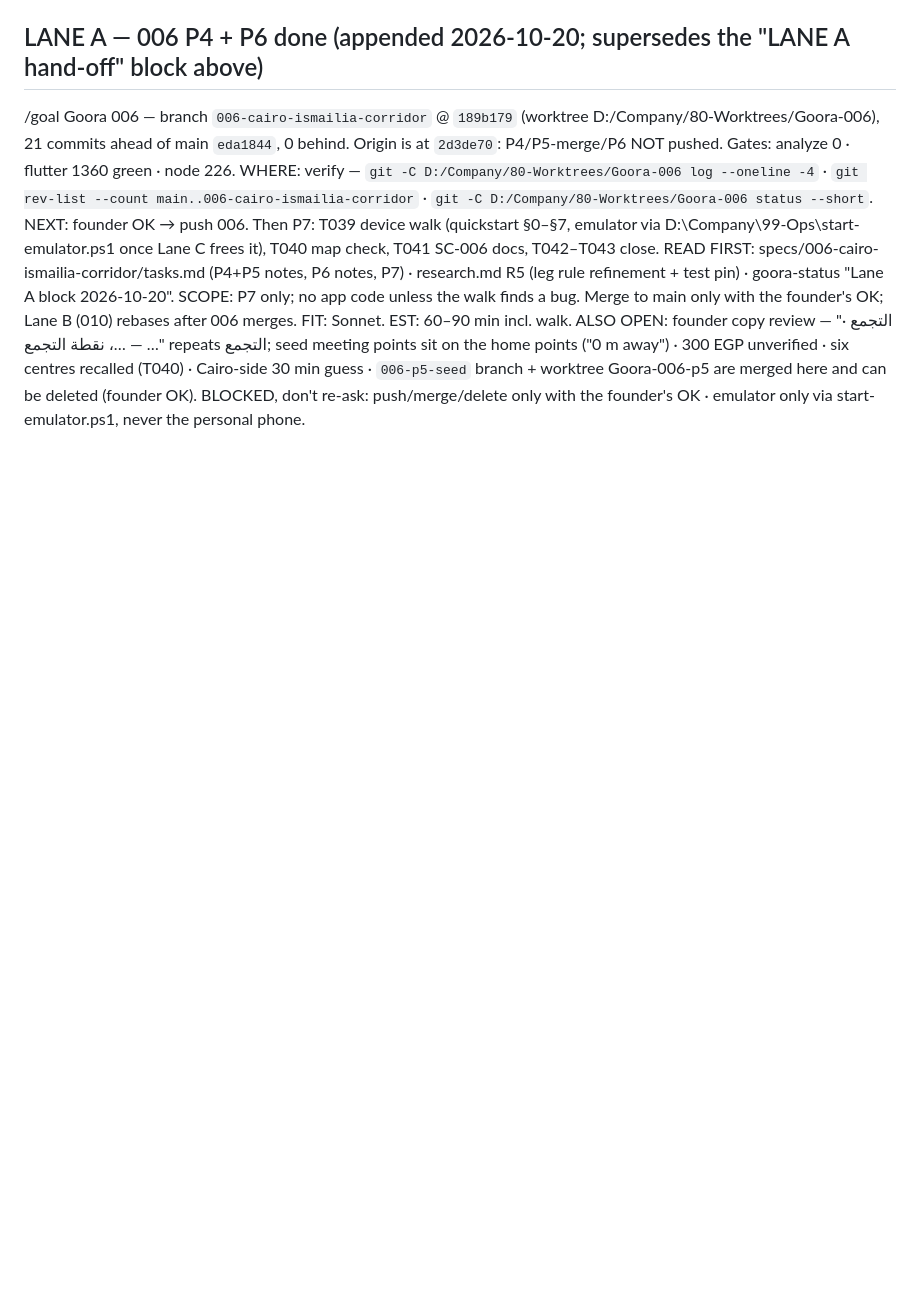
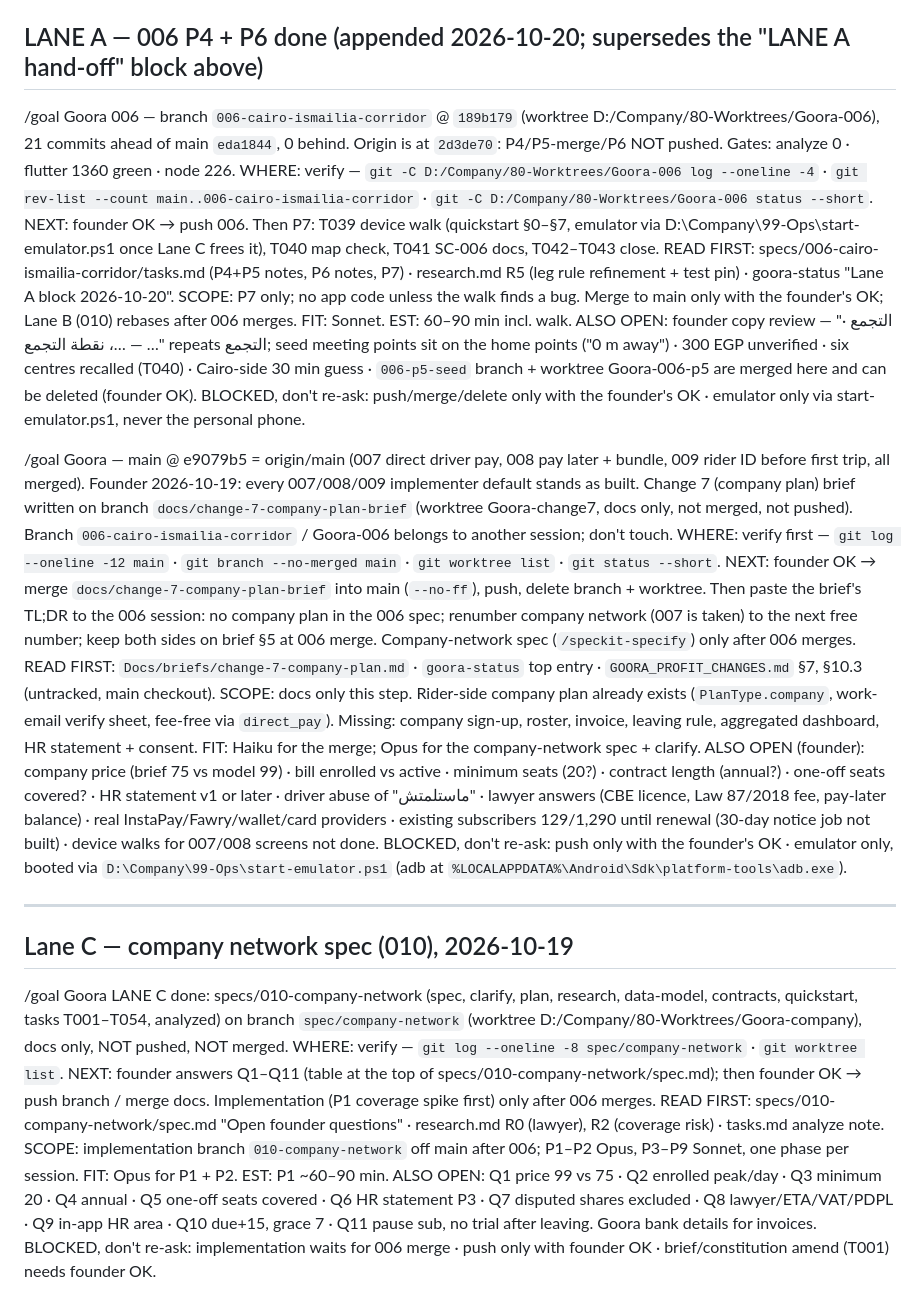
Before and after one commit to ahmedGaid/Goora, a Markdown page: Docs/NEXT_GOAL.md, the part around the change. Drawn GitHub-style; blank space fills up the shorter version.

Commit message:
docs: NEXT_GOAL lane C block (010 company network spec)
Co-Authored-By: Claude Opus 5.5 <noreply@anthropic.com>

```diff
--- a/Docs/NEXT_GOAL.md
+++ b/Docs/NEXT_GOAL.md
@@ -33,3 +33,23 @@ SCOPE: P7 only; no app code unless the walk finds a bug. Merge to main only with
 FIT: Sonnet. EST: 60–90 min incl. walk.
 ALSO OPEN: founder copy review — "التجمع · … — …، نقطة التجمع" repeats التجمع; seed meeting points sit on the home points ("0 m away") · 300 EGP unverified · six centres recalled (T040) · Cairo-side 30 min guess · `006-p5-seed` branch + worktree Goora-006-p5 are merged here and can be deleted (founder OK).
 BLOCKED, don't re-ask: push/merge/delete only with the founder's OK · emulator only via start-emulator.ps1, never the personal phone.
+
+/goal Goora — main @ e9079b5 = origin/main (007 direct driver pay, 008 pay later + bundle, 009 rider ID before first trip, all merged). Founder 2026-10-19: every 007/008/009 implementer default stands as built. Change 7 (company plan) brief written on branch `docs/change-7-company-plan-brief` (worktree Goora-change7, docs only, not merged, not pushed). Branch `006-cairo-ismailia-corridor` / Goora-006 belongs to another session; don't touch.
+WHERE: verify first — `git log --oneline -12 main` · `git branch --no-merged main` · `git worktree list` · `git status --short`.
+NEXT: founder OK → merge `docs/change-7-company-plan-brief` into main (`--no-ff`), push, delete branch + worktree. Then paste the brief's TL;DR to the 006 session: no company plan in the 006 spec; renumber company network (007 is taken) to the next free number; keep both sides on brief §5 at 006 merge. Company-network spec (`/speckit-specify`) only after 006 merges.
+READ FIRST: `Docs/briefs/change-7-company-plan.md` · `goora-status` top entry · `GOORA_PROFIT_CHANGES.md` §7, §10.3 (untracked, main checkout).
+SCOPE: docs only this step. Rider-side company plan already exists (`PlanType.company`, work-email verify sheet, fee-free via `direct_pay`). Missing: company sign-up, roster, invoice, leaving rule, aggregated dashboard, HR statement + consent.
+FIT: Haiku for the merge; Opus for the company-network spec + clarify.
+ALSO OPEN (founder): company price (brief 75 vs model 99) · bill enrolled vs active · minimum seats (20?) · contract length (annual?) · one-off seats covered? · HR statement v1 or later · driver abuse of "ماستلمتش" · lawyer answers (CBE licence, Law 87/2018 fee, pay-later balance) · real InstaPay/Fawry/wallet/card providers · existing subscribers 129/1,290 until renewal (30-day notice job not built) · device walks for 007/008 screens not done.
+BLOCKED, don't re-ask: push only with the founder's OK · emulator only, booted via `D:\Company\99-Ops\start-emulator.ps1` (adb at `%LOCALAPPDATA%\Android\Sdk\platform-tools\adb.exe`).
+
+---
+## Lane C — company network spec (010), 2026-10-19
+/goal Goora LANE C done: specs/010-company-network (spec, clarify, plan, research, data-model, contracts, quickstart, tasks T001–T054, analyzed) on branch `spec/company-network` (worktree D:/Company/80-Worktrees/Goora-company), docs only, NOT pushed, NOT merged.
+WHERE: verify — `git log --oneline -8 spec/company-network` · `git worktree list`.
+NEXT: founder answers Q1–Q11 (table at the top of specs/010-company-network/spec.md); then founder OK → push branch / merge docs. Implementation (P1 coverage spike first) only after 006 merges.
+READ FIRST: specs/010-company-network/spec.md "Open founder questions" · research.md R0 (lawyer), R2 (coverage risk) · tasks.md analyze note.
+SCOPE: implementation branch `010-company-network` off main after 006; P1–P2 Opus, P3–P9 Sonnet, one phase per session.
+FIT: Opus for P1 + P2. EST: P1 ~60–90 min.
+ALSO OPEN: Q1 price 99 vs 75 · Q2 enrolled peak/day · Q3 minimum 20 · Q4 annual · Q5 one-off seats covered · Q6 HR statement P3 · Q7 disputed shares excluded · Q8 lawyer/ETA/VAT/PDPL · Q9 in-app HR area · Q10 due+15, grace 7 · Q11 pause sub, no trial after leaving. Goora bank details for invoices.
+BLOCKED, don't re-ask: implementation waits for 006 merge · push only with founder OK · brief/constitution amend (T001) needs founder OK.
```
